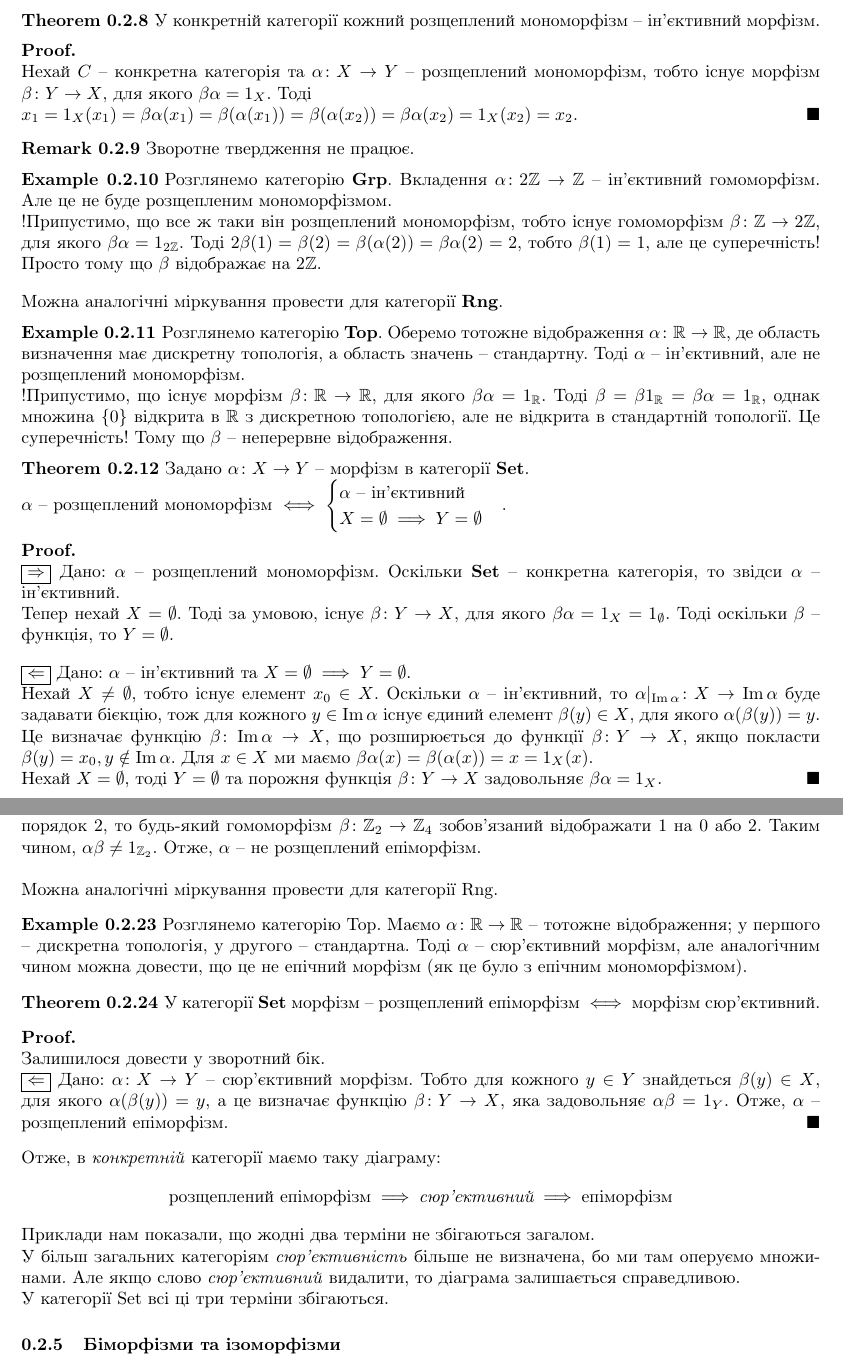
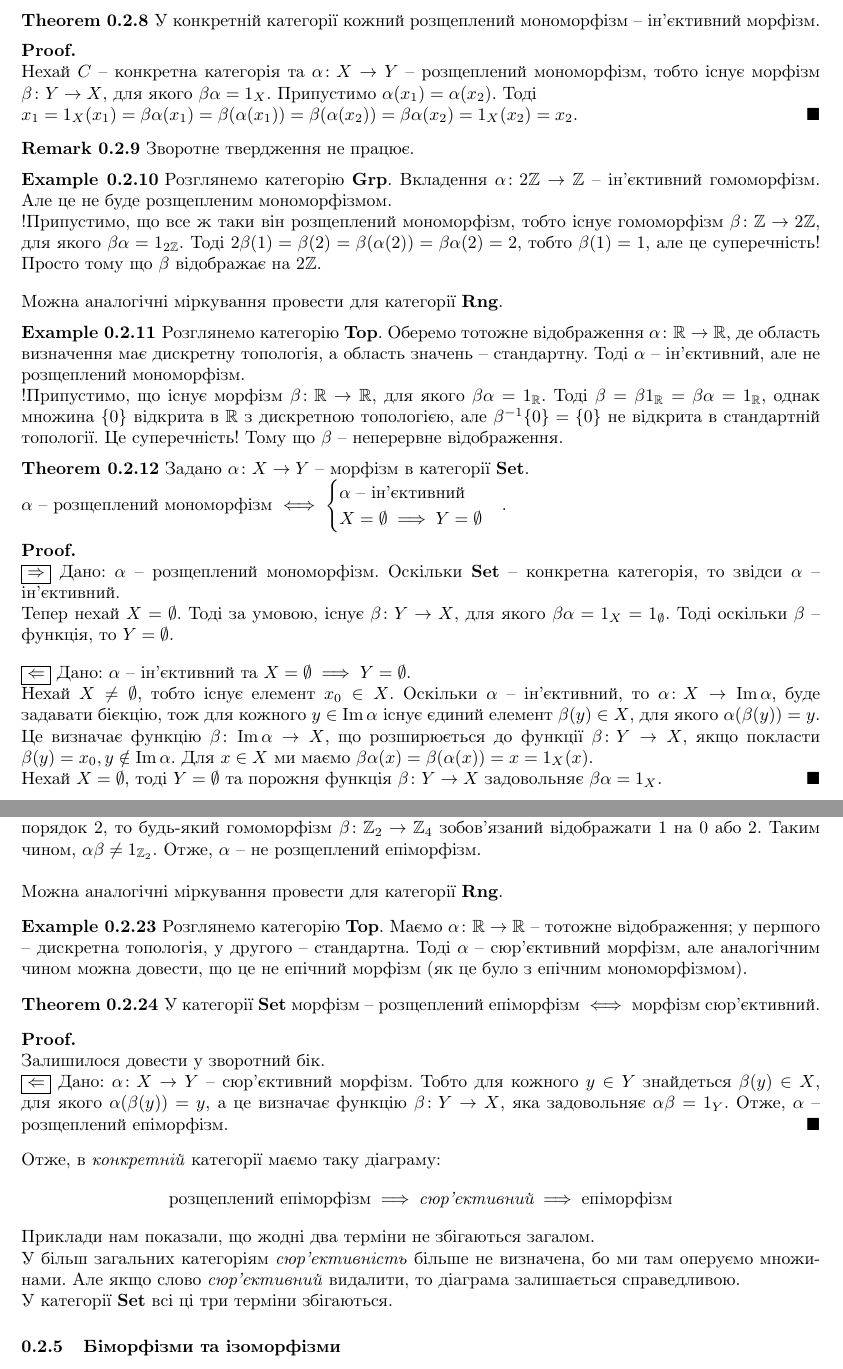
Before and after one commit to DenyaOmega3/KAU_grad_sem_2_category, a LaTeX document (category_theory.tex): two parts of pages 5 and 7 of 8, joined at a grey line, cut so that both start at the same text. Compiled offline with pdfLaTeX.

Commit message:
fix typos

```diff
--- a/category_theory.tex
+++ b/category_theory.tex
@@ -328,7 +328,7 @@ $\beta_1 = 1_x \beta_1 = \beta \alpha \beta_1 = \beta \alpha \beta_2 = 1_x \beta
 \end{theorem}
 
 \begin{proof}
-Нехай $C$ -- конкретна категорія та $\alpha \colon X \to Y$ -- розщеплений мономорфізм, тобто існує морфізм $\beta \colon Y \to X$, для якого $\beta \alpha = 1_X$. Тоді\\
+Нехай $C$ -- конкретна категорія та $\alpha \colon X \to Y$ -- розщеплений мономорфізм, тобто існує морфізм $\beta \colon Y \to X$, для якого $\beta \alpha = 1_X$. Припустимо $\alpha(x_1) = \alpha(x_2)$. Тоді\\
 $x_1 = 1_X (x_1) = \beta \alpha(x_1) = \beta(\alpha(x_1)) = \beta(\alpha(x_2)) = \beta \alpha(x_2) = 1_X(x_2) = x_2$.
 \end{proof}
 
@@ -345,7 +345,7 @@ $x_1 = 1_X (x_1) = \beta \alpha(x_1) = \beta(\alpha(x_1)) = \beta(\alpha(x_2)) =
 
 \begin{example}
 Розглянемо категорію $\Top$. Оберемо тотожне відображення $\alpha \colon \mathbb{R} \to \mathbb{R}$, де область визначення має дискретну топологія, а область значень -- стандартну. Тоді $\alpha$ -- ін'єктивний, але не розщеплений мономорфізм.\\
-!Припустимо, що існує морфізм $\beta \colon \mathbb{R} \to \mathbb{R}$, для якого $\beta \alpha = 1_\mathbb{R}$. Тоді $\beta = \beta 1_{\mathbb{R}} = \beta \alpha = 1_{\mathbb{R}}$, однак множина $\{0\}$ відкрита в $\mathbb{R}$ з дискретною топологією, але не відкрита в стандартній топології. Це суперечність! Тому що $\beta$ -- неперервне відображення.
+!Припустимо, що існує морфізм $\beta \colon \mathbb{R} \to \mathbb{R}$, для якого $\beta \alpha = 1_\mathbb{R}$. Тоді $\beta = \beta 1_{\mathbb{R}} = \beta \alpha = 1_{\mathbb{R}}$, однак множина $\{0\}$ відкрита в $\mathbb{R}$ з дискретною топологією, але $\beta^{-1}\{0\} = \{0\}$ не відкрита в стандартній топології. Це суперечність! Тому що $\beta$ -- неперервне відображення.
 \end{example}
 
 \begin{theorem}
@@ -358,7 +358,7 @@ $\alpha$ -- розщеплений мономорфізм $\iff \begin{cases} \a
 Тепер нехай $X = \emptyset$. Тоді за умовою, існує $\beta \colon Y \to X$, для якого $\beta \alpha = 1_X = 1_\emptyset$. Тоді оскільки $\beta$ -- функція, то $Y = \emptyset$.
 \bigskip \\
 \leftproof Дано: $\alpha$ -- ін'єктивний та $X = \emptyset \implies Y = \emptyset$.\\
-Нехай $X \neq \emptyset$, тобто існує елемент $x_0 \in X$. Оскільки $\alpha$ -- ін'єктивний, то $\alpha|_{\Im \alpha} \colon X \to \Im \alpha$ буде задавати бієкцію, тож для кожного $y \in \Im \alpha$ існує єдиний елемент $\beta(y) \in X$, для якого $\alpha(\beta(y)) = y$. Це визначає функцію $\beta \colon \Im \alpha \to X$, що розширюється до функції $\beta \colon Y \to X$, якщо покласти $\beta(y) = x_0, y \notin \Im \alpha$. Для $x \in X$ ми маємо $\beta \alpha(x) = \beta(\alpha(x)) = x = 1_X(x)$.\\
+Нехай $X \neq \emptyset$, тобто існує елемент $x_0 \in X$. Оскільки $\alpha$ -- ін'єктивний, то $\alpha \colon X \to \Im \alpha$, буде задавати бієкцію, тож для кожного $y \in \Im \alpha$ існує єдиний елемент $\beta(y) \in X$, для якого $\alpha(\beta(y)) = y$. Це визначає функцію $\beta \colon \Im \alpha \to X$, що розширюється до функції $\beta \colon Y \to X$, якщо покласти $\beta(y) = x_0, y \notin \Im \alpha$. Для $x \in X$ ми маємо $\beta \alpha(x) = \beta(\alpha(x)) = x = 1_X(x)$.\\
 Нехай $X = \emptyset$, тоді $Y = \emptyset$ та порожня функція $\beta \colon Y \to X$ задовольняє $\beta \alpha = 1_X$.
 \end{proof}
 \noindent
@@ -469,11 +469,11 @@ $\alpha(x) = \alpha(\beta(y)) = \alpha \beta(y) = 1_Y(y) = y$.
 \begin{example}
 Розглянемо категорію $\Grp$ та визначимо морфізм $\alpha \colon \mathbb{Z}_4 \to \mathbb{Z}_2$, визначений як $\alpha(0) = \alpha(2) = 0$ та $\alpha(1) = \alpha(3) = 1$. Це буде сюр'єктивний гомоморфізм. Оскільки $1 \in \mathbb{Z}_2$ має порядок $2$, то будь-який гомоморфізм $\beta \colon \mathbb{Z}_2 \to \mathbb{Z}_4$ зобов'язаний відображати $1$ на $0$ або $2$. Таким чином, $\alpha \beta \neq 1_{\mathbb{Z}_2}$. Отже, $\alpha$ -- не розщеплений епіморфізм.
 \bigskip \\
-Можна аналогічні міркування провести для категорії Rng.
+Можна аналогічні міркування провести для категорії $\Rng$.
 \end{example}
 
 \begin{example}
-Розглянемо категорію Top. Маємо $\alpha \colon \mathbb{R} \to \mathbb{R}$ -- тотожне відображення; у першого -- дискретна топологія, у другого -- стандартна. Тоді $\alpha$ -- сюр'єктивний морфізм, але аналогічним чином можна довести, що це не епічний морфізм (як це було з епічним мономорфізмом).
+Розглянемо категорію $\Top$. Маємо $\alpha \colon \mathbb{R} \to \mathbb{R}$ -- тотожне відображення; у першого -- дискретна топологія, у другого -- стандартна. Тоді $\alpha$ -- сюр'єктивний морфізм, але аналогічним чином можна довести, що це не епічний морфізм (як це було з епічним мономорфізмом).
 \end{example}
 
 \begin{theorem}
@@ -491,7 +491,7 @@ $\alpha(x) = \alpha(\beta(y)) = \alpha \beta(y) = 1_Y(y) = y$.
 \end{align*}
 Приклади нам показали, що жодні два терміни не збігаються загалом.\\
 У більш загальних категоріям \textit{сюр'єктивність} більше не визначена, бо ми там оперуємо множинами. Але якщо слово \textit{сюр'єктивний} видалити, то діаграма залишається справедливою.\\
-У категорії \text{Set} всі ці три терміни збігаються.
+У категорії $\Set$ всі ці три терміни збігаються.
 
 \subsubsection{Біморфізми та ізоморфізми}
 \begin{definition}
```
Also changed, not shown: category_theory.pdf, category_theory.tex (8 more changed lines).
